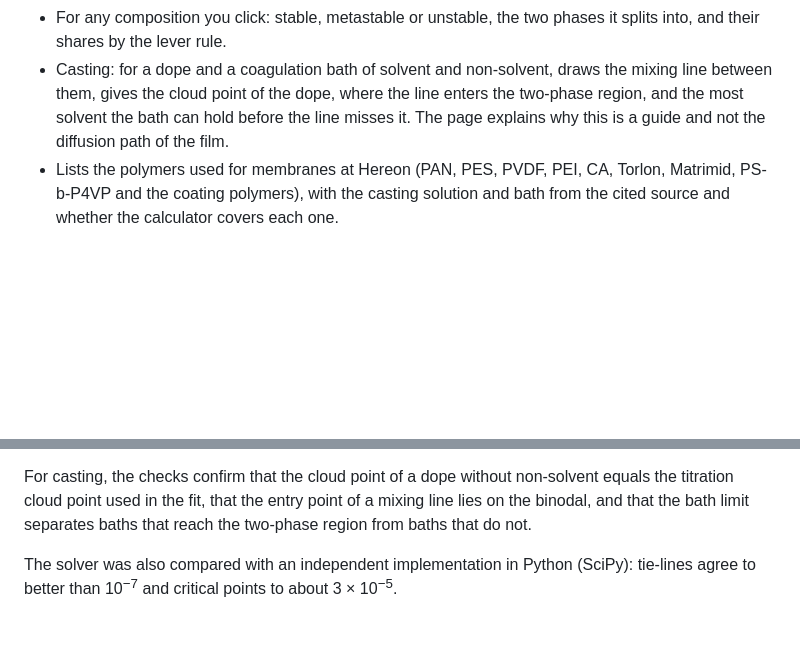
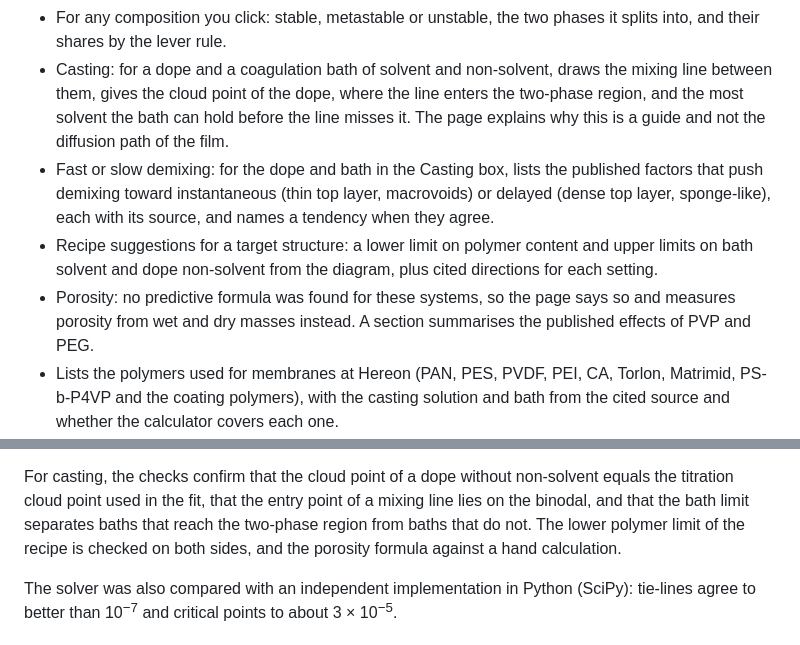
Before and after one commit to hashimishaque-platform/ternary-phase-diagrams, a Markdown page: README.md, 2 parts joined by grey strips. Rendered like a GitHub page; blank space fills up the shorter version.

Commit message:
Update README and roadmap for the advisor

```diff
--- a/README.md
+++ b/README.md
@@ -29,6 +29,14 @@ and rough estimates for the other systems.
   between them, gives the cloud point of the dope, where the line enters the two-phase region, and
   the most solvent the bath can hold before the line misses it. The page explains why this is a
   guide and not the diffusion path of the film.
+- Fast or slow demixing: for the dope and bath in the Casting box, lists the published factors that
+  push demixing toward instantaneous (thin top layer, macrovoids) or delayed (dense top layer,
+  sponge-like), each with its source, and names a tendency when they agree.
+- Recipe suggestions for a target structure: a lower limit on polymer content and upper limits on
+  bath solvent and dope non-solvent from the diagram, plus cited directions for each setting.
+- Porosity: no predictive formula was found for these systems, so the page says so and measures
+  porosity from wet and dry masses instead. A section summarises the published effects of PVP and
+  PEG.
 - Lists the polymers used for membranes at Hereon (PAN, PES, PVDF, PEI, CA, Torlon, Matrimid,
   PS-b-P4VP and the coating polymers), with the casting solution and bath from the cited source
   and whether the calculator covers each one.
@@ -53,6 +61,8 @@ determinant to 2 × 10<sup>−10</sup> (relative), and the spinodal passes throu
 For casting, the checks confirm that the cloud point of a dope without non-solvent equals the
 titration cloud point used in the fit, that the entry point of a mixing line lies on the binodal,
 and that the bath limit separates baths that reach the two-phase region from baths that do not.
+The lower polymer limit of the recipe is checked on both sides, and the porosity formula against a
+hand calculation.
 
 The solver was also compared with an independent implementation in Python (SciPy): tie-lines
 agree to better than 10<sup>−7</sup> and critical points to about 3 × 10<sup>−5</sup>.
```
Also changed, not shown: ROADMAP.md (+6 -4 lines).
